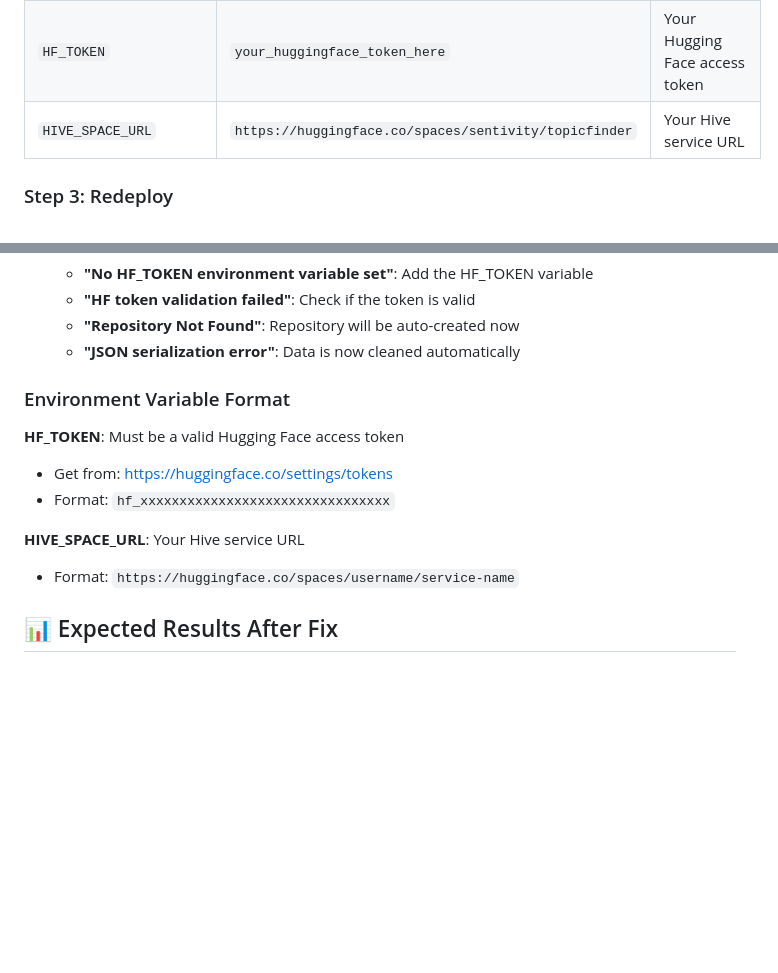
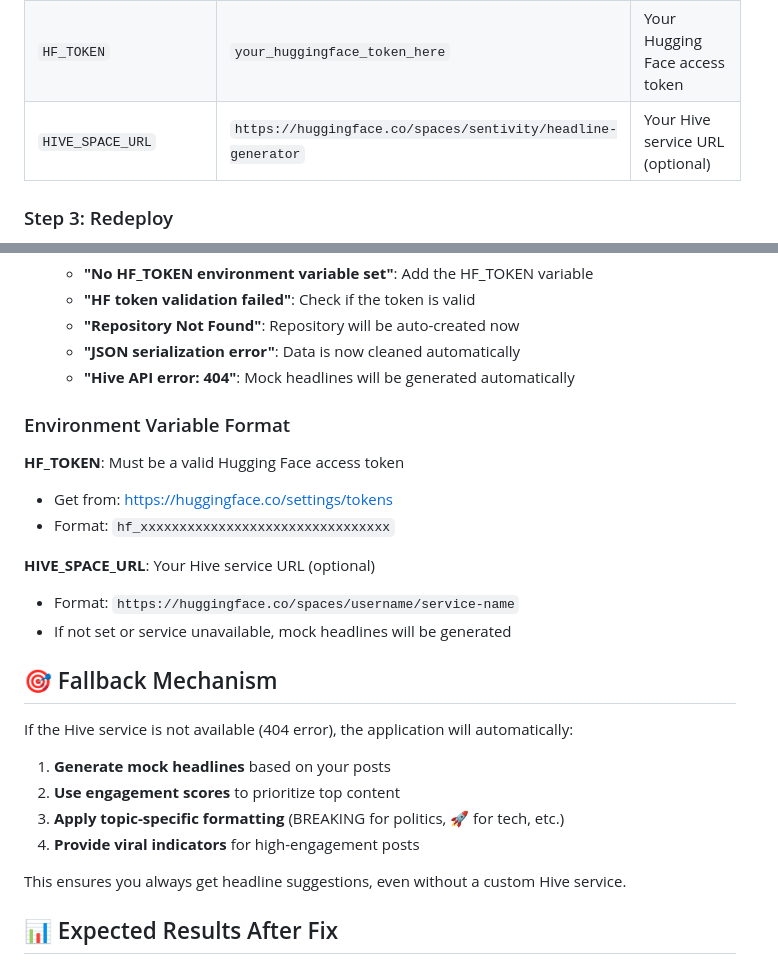
Before and after one commit to Sentivity-ai/collectPosts, a Markdown page: ENVIRONMENT_SETUP.md, 2 parts joined by grey strips. Rendered like a GitHub page; blank space fills up the shorter version.

Commit message:
Update documentation with fallback mechanism and new Hive service URL

```diff
--- a/ENVIRONMENT_SETUP.md
+++ b/ENVIRONMENT_SETUP.md
@@ -30,7 +30,7 @@ To fix the "undefined" values and 500 errors in your Hive integration, you need
 | `REDDIT_CLIENT_SECRET` | `jW9w9dSkntRzjlo2_S_HKRxaiSFgVw` | Your Reddit API client secret |
 | `YOUTUBE_API_KEY` | `your_youtube_api_key` | Your YouTube Data API key |
 | `HF_TOKEN` | `your_huggingface_token_here` | Your Hugging Face access token |
-| `HIVE_SPACE_URL` | `https://huggingface.co/spaces/sentivity/topicfinder` | Your Hive service URL |
+| `HIVE_SPACE_URL` | `https://huggingface.co/spaces/sentivity/headline-generator` | Your Hive service URL (optional) |
 
 ### Step 3: Redeploy
 1. After adding all environment variables
@@ -89,6 +89,7 @@ Expected result:
    - **"HF token validation failed"**: Check if the token is valid
    - **"Repository Not Found"**: Repository will be auto-created now
    - **"JSON serialization error"**: Data is now cleaned automatically
+   - **"Hive API error: 404"**: Mock headlines will be generated automatically
 
 ### Environment Variable Format
 
@@ -96,8 +97,19 @@ Expected result:
 - Get from: https://huggingface.co/settings/tokens
 - Format: `hf_xxxxxxxxxxxxxxxxxxxxxxxxxxxxxxxx`
 
-**HIVE_SPACE_URL**: Your Hive service URL
+**HIVE_SPACE_URL**: Your Hive service URL (optional)
 - Format: `https://huggingface.co/spaces/username/service-name`
+- If not set or service unavailable, mock headlines will be generated
+
+## 🎯 Fallback Mechanism
+
+If the Hive service is not available (404 error), the application will automatically:
+1. **Generate mock headlines** based on your posts
+2. **Use engagement scores** to prioritize top content
+3. **Apply topic-specific formatting** (BREAKING for politics, 🚀 for tech, etc.)
+4. **Provide viral indicators** for high-engagement posts
+
+This ensures you always get headline suggestions, even without a custom Hive service.
 
 ## 📊 Expected Results After Fix
 
```
